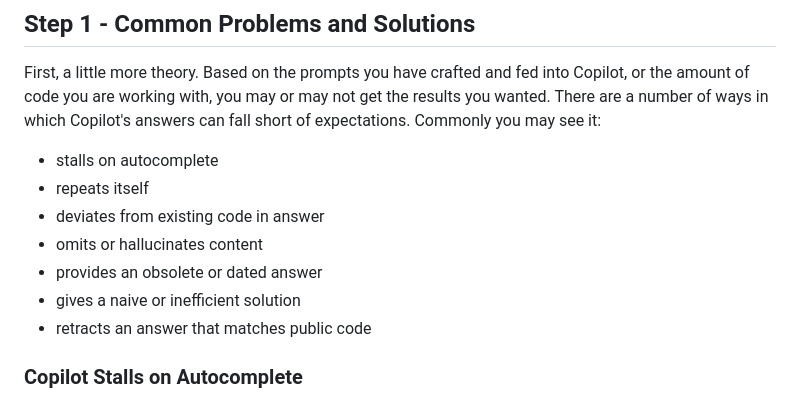
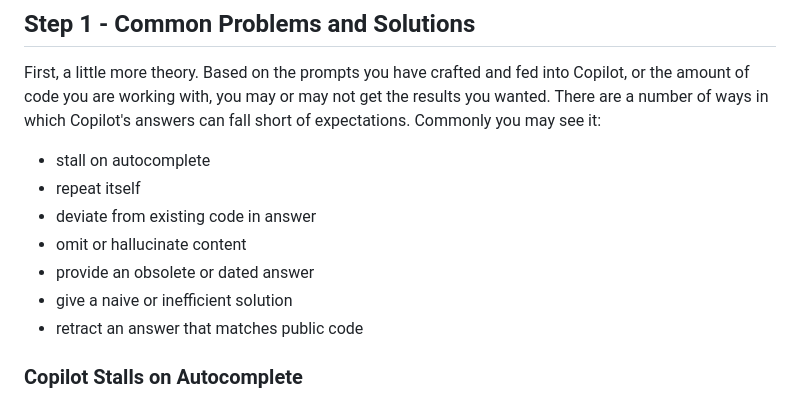
Before and after one commit to ArctiqTeam/arctiq-copilot-trail, a Markdown page: labs/lab2-development-use-cases/README.md, the part around the change. GitHub-like rendering.

Commit message:
Update labs/lab2-development-use-cases/README.md
Co-authored-by: Alexandre-Xavier Labonté-Lamoureux <alexandre.labonte@arctiq.com>

```diff
--- a/labs/lab2-development-use-cases/README.md
+++ b/labs/lab2-development-use-cases/README.md
@@ -51,13 +51,13 @@ While learning about doing these things we will talk about improving the output
 
 First, a little more theory. Based on the prompts you have crafted and fed into Copilot, or the amount of code you are working with, you may or may not get the results you wanted. There are a number of ways in which Copilot's answers can fall short of expectations. Commonly you may see it:
 
-- stalls on autocomplete
-- repeats itself
-- deviates from existing code in answer
-- omits or hallucinates content
-- provides an obsolete or dated answer
-- gives a naive or inefficient solution
-- retracts an answer that matches public code
+- stall on autocomplete
+- repeat itself
+- deviate from existing code in answer
+- omit or hallucinate content
+- provide an obsolete or dated answer
+- give a naive or inefficient solution
+- retract an answer that matches public code
 
 ### Copilot Stalls on Autocomplete
 
```
